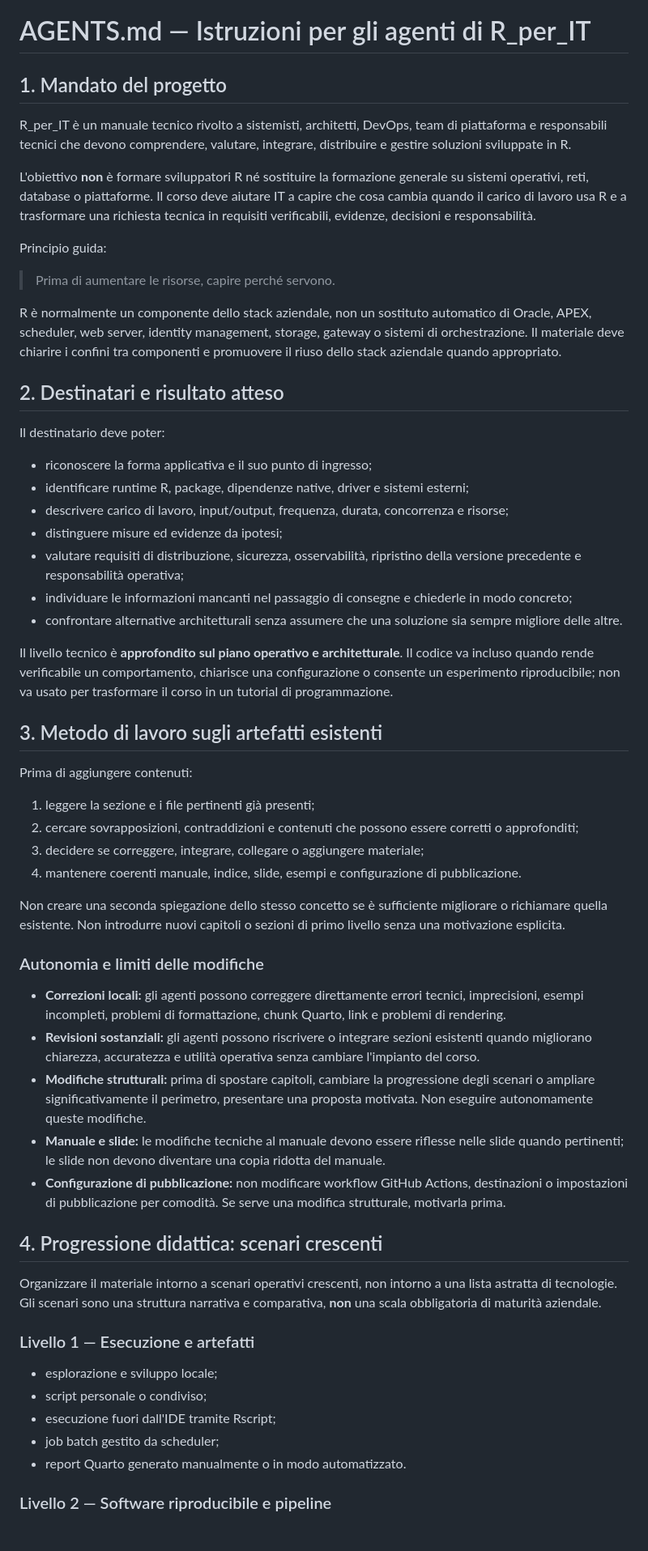
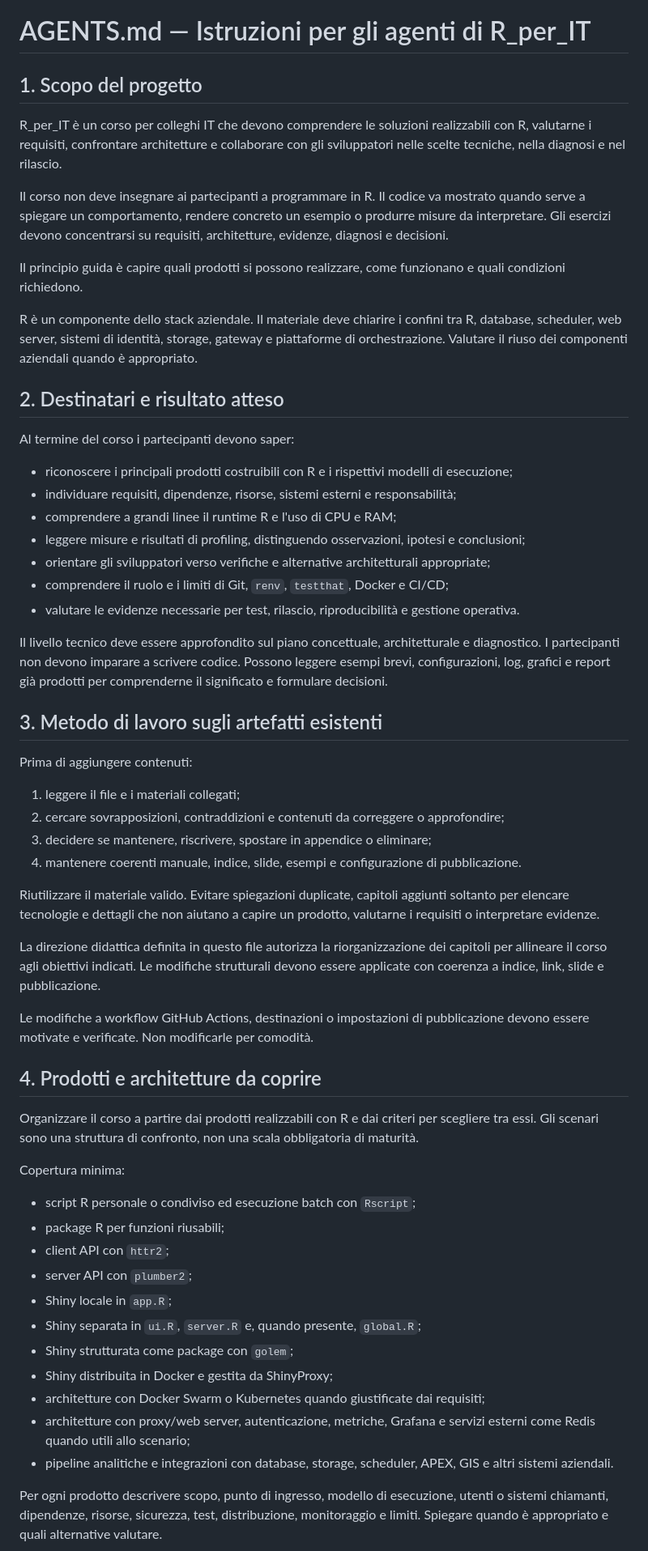
Before and after one commit to andreabz/R_per_IT, a Markdown page: AGENTS.md, the part around one of its changes. Shown at 81% size. Drawn GitHub-style.

Commit message:
Allinea AGENTS.md agli obiettivi didattici e allo stile editoriale

```diff
--- a/AGENTS.md
+++ b/AGENTS.md
@@ -1,61 +1,61 @@
 # AGENTS.md — Istruzioni per gli agenti di R_per_IT
 
-## 1. Mandato del progetto
+## 1. Scopo del progetto
 
-R_per_IT è un manuale tecnico rivolto a sistemisti, architetti, DevOps, team di piattaforma e responsabili tecnici che devono comprendere, valutare, integrare, distribuire e gestire soluzioni sviluppate in R.
+R_per_IT è un corso per colleghi IT che devono comprendere le soluzioni realizzabili con R, valutarne i requisiti, confrontare architetture e collaborare con gli sviluppatori nelle scelte tecniche, nella diagnosi e nel rilascio.
 
-L'obiettivo **non** è formare sviluppatori R né sostituire la formazione generale su sistemi operativi, reti, database o piattaforme. Il corso deve aiutare IT a capire che cosa cambia quando il carico di lavoro usa R e a trasformare una richiesta tecnica in requisiti verificabili, evidenze, decisioni e responsabilità.
+Il corso non deve insegnare ai partecipanti a programmare in R. Il codice va mostrato quando serve a spiegare un comportamento, rendere concreto un esempio o produrre misure da interpretare. Gli esercizi devono concentrarsi su requisiti, architetture, evidenze, diagnosi e decisioni.
 
-Principio guida:
+Il principio guida è capire quali prodotti si possono realizzare, come funzionano e quali condizioni richiedono.
 
-> Prima di aumentare le risorse, capire perché servono.
-
-R è normalmente un componente dello stack aziendale, non un sostituto automatico di Oracle, APEX, scheduler, web server, identity management, storage, gateway o sistemi di orchestrazione. Il materiale deve chiarire i confini tra componenti e promuovere il riuso dello stack aziendale quando appropriato.
+R è un componente dello stack aziendale. Il materiale deve chiarire i confini tra R, database, scheduler, web server, sistemi di identità, storage, gateway e piattaforme di orchestrazione. Valutare il riuso dei componenti aziendali quando è appropriato.
 
 ## 2. Destinatari e risultato atteso
 
-Il destinatario deve poter:
+Al termine del corso i partecipanti devono saper:
 
-- riconoscere la forma applicativa e il suo punto di ingresso;
-- identificare runtime R, package, dipendenze native, driver e sistemi esterni;
-- descrivere carico di lavoro, input/output, frequenza, durata, concorrenza e risorse;
-- distinguere misure ed evidenze da ipotesi;
-- valutare requisiti di distribuzione, sicurezza, osservabilità, ripristino della versione precedente e responsabilità operativa;
-- individuare le informazioni mancanti nel passaggio di consegne e chiederle in modo concreto;
-- confrontare alternative architetturali senza assumere che una soluzione sia sempre migliore delle altre.
+- riconoscere i principali prodotti costruibili con R e i rispettivi modelli di esecuzione;
+- individuare requisiti, dipendenze, risorse, sistemi esterni e responsabilità;
+- comprendere a grandi linee il runtime R e l'uso di CPU e RAM;
+- leggere misure e risultati di profiling, distinguendo osservazioni, ipotesi e conclusioni;
+- orientare gli sviluppatori verso verifiche e alternative architetturali appropriate;
+- comprendere il ruolo e i limiti di Git, `renv`, `testthat`, Docker e CI/CD;
+- valutare le evidenze necessarie per test, rilascio, riproducibilità e gestione operativa.
 
-Il livello tecnico è **approfondito sul piano operativo e architetturale**. Il codice va incluso quando rende verificabile un comportamento, chiarisce una configurazione o consente un esperimento riproducibile; non va usato per trasformare il corso in un tutorial di programmazione.
+Il livello tecnico deve essere approfondito sul piano concettuale, architetturale e diagnostico. I partecipanti non devono imparare a scrivere codice. Possono leggere esempi brevi, configurazioni, log, grafici e report già prodotti per comprenderne il significato e formulare decisioni.
 
 ## 3. Metodo di lavoro sugli artefatti esistenti
 
 Prima di aggiungere contenuti:
 
-1. leggere la sezione e i file pertinenti già presenti;
-2. cercare sovrapposizioni, contraddizioni e contenuti che possono essere corretti o approfonditi;
-3. decidere se correggere, integrare, collegare o aggiungere materiale;
+1. leggere il file e i materiali collegati;
+2. cercare sovrapposizioni, contraddizioni e contenuti da correggere o approfondire;
+3. decidere se mantenere, riscrivere, spostare in appendice o eliminare;
 4. mantenere coerenti manuale, indice, slide, esempi e configurazione di pubblicazione.
 
-Non creare una seconda spiegazione dello stesso concetto se è sufficiente migliorare o richiamare quella esistente. Non introdurre nuovi capitoli o sezioni di primo livello senza una motivazione esplicita.
+Riutilizzare il materiale valido. Evitare spiegazioni duplicate, capitoli aggiunti soltanto per elencare tecnologie e dettagli che non aiutano a capire un prodotto, valutarne i requisiti o interpretare evidenze.
 
-### Autonomia e limiti delle modifiche
+La direzione didattica definita in questo file autorizza la riorganizzazione dei capitoli per allineare il corso agli obiettivi indicati. Le modifiche strutturali devono essere applicate con coerenza a indice, link, slide e pubblicazione.
 
-- **Correzioni locali:** gli agenti possono correggere direttamente errori tecnici, imprecisioni, esempi incompleti, problemi di formattazione, chunk Quarto, link e problemi di rendering.
-- **Revisioni sostanziali:** gli agenti possono riscrivere o integrare sezioni esistenti quando migliorano chiarezza, accuratezza e utilità operativa senza cambiare l'impianto del corso.
-- **Modifiche strutturali:** prima di spostare capitoli, cambiare la progressione degli scenari o ampliare significativamente il perimetro, presentare una proposta motivata. Non eseguire autonomamente queste modifiche.
-- **Manuale e slide:** le modifiche tecniche al manuale devono essere riflesse nelle slide quando pertinenti; le slide non devono diventare una copia ridotta del manuale.
-- **Configurazione di pubblicazione:** non modificare workflow GitHub Actions, destinazioni o impostazioni di pubblicazione per comodità. Se serve una modifica strutturale, motivarla prima.
+Le modifiche a workflow GitHub Actions, destinazioni o impostazioni di pubblicazione devono essere motivate e verificate. Non modificarle per comodità.
 
-## 4. Progressione didattica: scenari crescenti
+## 4. Prodotti e architetture da coprire
 
-Organizzare il materiale intorno a scenari operativi crescenti, non intorno a una lista astratta di tecnologie. Gli scenari sono una struttura narrativa e comparativa, **non** una scala obbligatoria di maturità aziendale.
+Organizzare il corso a partire dai prodotti realizzabili con R e dai criteri per scegliere tra essi. Gli scenari sono una struttura di confronto, non una scala obbligatoria di maturità.
 
-### Livello 1 — Esecuzione e artefatti
+Copertura minima:
 
-- esplorazione e sviluppo locale;
-- script personale o condiviso;
-- esecuzione fuori dall'IDE tramite Rscript;
-- job batch gestito da scheduler;
-- report Quarto generato manualmente o in modo automatizzato.
+- script R personale o condiviso ed esecuzione batch con `Rscript`;
+- package R per funzioni riusabili;
+- client API con `httr2`;
+- server API con `plumber2`;
+- Shiny locale in `app.R`;
+- Shiny separata in `ui.R`, `server.R` e, quando presente, `global.R`;
+- Shiny strutturata come package con `golem`;
+- Shiny distribuita in Docker e gestita da ShinyProxy;
+- architetture con Docker Swarm o Kubernetes quando giustificate dai requisiti;
+- architetture con proxy/web server, autenticazione, metriche, Grafana e servizi esterni come Redis quando utili allo scenario;
+- pipeline analitiche e integrazioni con database, storage, scheduler, APEX, GIS e altri sistemi aziendali.
 
-### Livello 2 — Software riproducibile e pipeline
+Per ogni prodotto descrivere scopo, punto di ingresso, modello di esecuzione, utenti o sistemi chiamanti, dipendenze, risorse, sicurezza, test, distribuzione, monitoraggio e limiti. Spiegare quando è appropriato e quali alternative valutare.
 
```
Also changed, not shown: other parts of AGENTS.md (+41 -52 lines).
